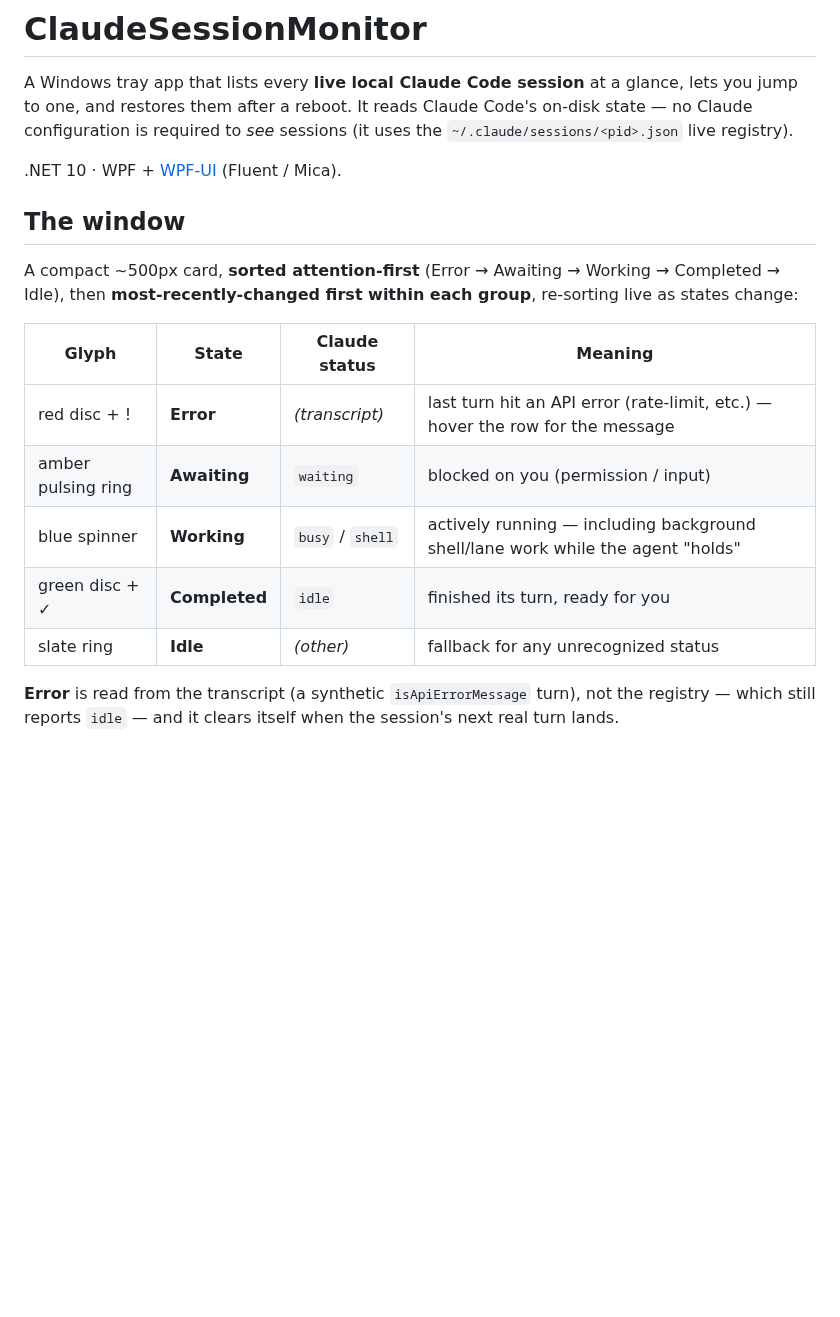
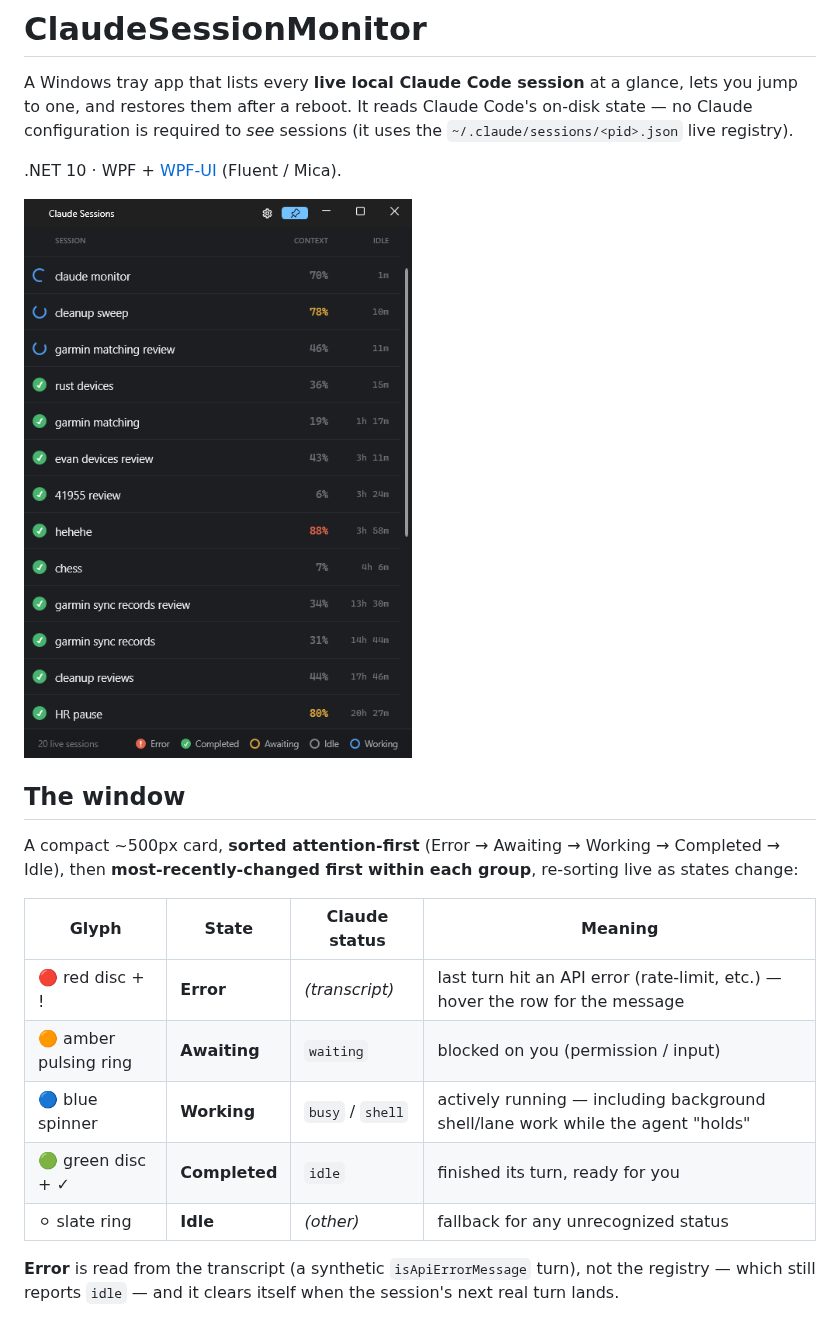
Before and after one commit to jeremywho/SessionDeck, a Markdown page: README.md, the part around the change. Drawn GitHub-style; pictures changed too: docs/screenshot.png (added); blank space fills up the shorter version.

Commit message:
Add a screenshot + status-glyph emoji to the README
docs/screenshot.png (the running app) as a hero image, plus colored-circle emoji
(red/amber/blue/green/white) in the status-glyph table so the states read at a glance on GitHub.

Co-Authored-By: Claude Opus 4.8 (1M context) <noreply@anthropic.com>

```diff
--- a/README.md
+++ b/README.md
@@ -6,17 +6,19 @@ one, and restores them after a reboot. It reads Claude Code's on-disk state —
 
 .NET 10 · WPF + [WPF-UI](https://github.com/lepoco/wpfui) (Fluent / Mica).
 
+<img src="docs/screenshot.png" alt="Claude Sessions window — live sessions with status glyphs, Context %, and idle times" width="440">
+
 ## The window
 A compact ~500px card, **sorted attention-first** (Error → Awaiting → Working → Completed → Idle),
 then **most-recently-changed first within each group**, re-sorting live as states change:
 
 | Glyph | State | Claude status | Meaning |
 |---|---|---|---|
-| red disc + ! | **Error** | *(transcript)* | last turn hit an API error (rate-limit, etc.) — hover the row for the message |
-| amber pulsing ring | **Awaiting** | `waiting` | blocked on you (permission / input) |
-| blue spinner | **Working** | `busy` / `shell` | actively running — including background shell/lane work while the agent "holds" |
-| green disc + ✓ | **Completed** | `idle` | finished its turn, ready for you |
-| slate ring | **Idle** | *(other)* | fallback for any unrecognized status |
+| 🔴 red disc + ! | **Error** | *(transcript)* | last turn hit an API error (rate-limit, etc.) — hover the row for the message |
+| 🟠 amber pulsing ring | **Awaiting** | `waiting` | blocked on you (permission / input) |
+| 🔵 blue spinner | **Working** | `busy` / `shell` | actively running — including background shell/lane work while the agent "holds" |
+| 🟢 green disc + ✓ | **Completed** | `idle` | finished its turn, ready for you |
+| ⚪ slate ring | **Idle** | *(other)* | fallback for any unrecognized status |
 
 **Error** is read from the transcript (a synthetic `isApiErrorMessage` turn), not the registry — which
 still reports `idle` — and it clears itself when the session's next real turn lands.
```
